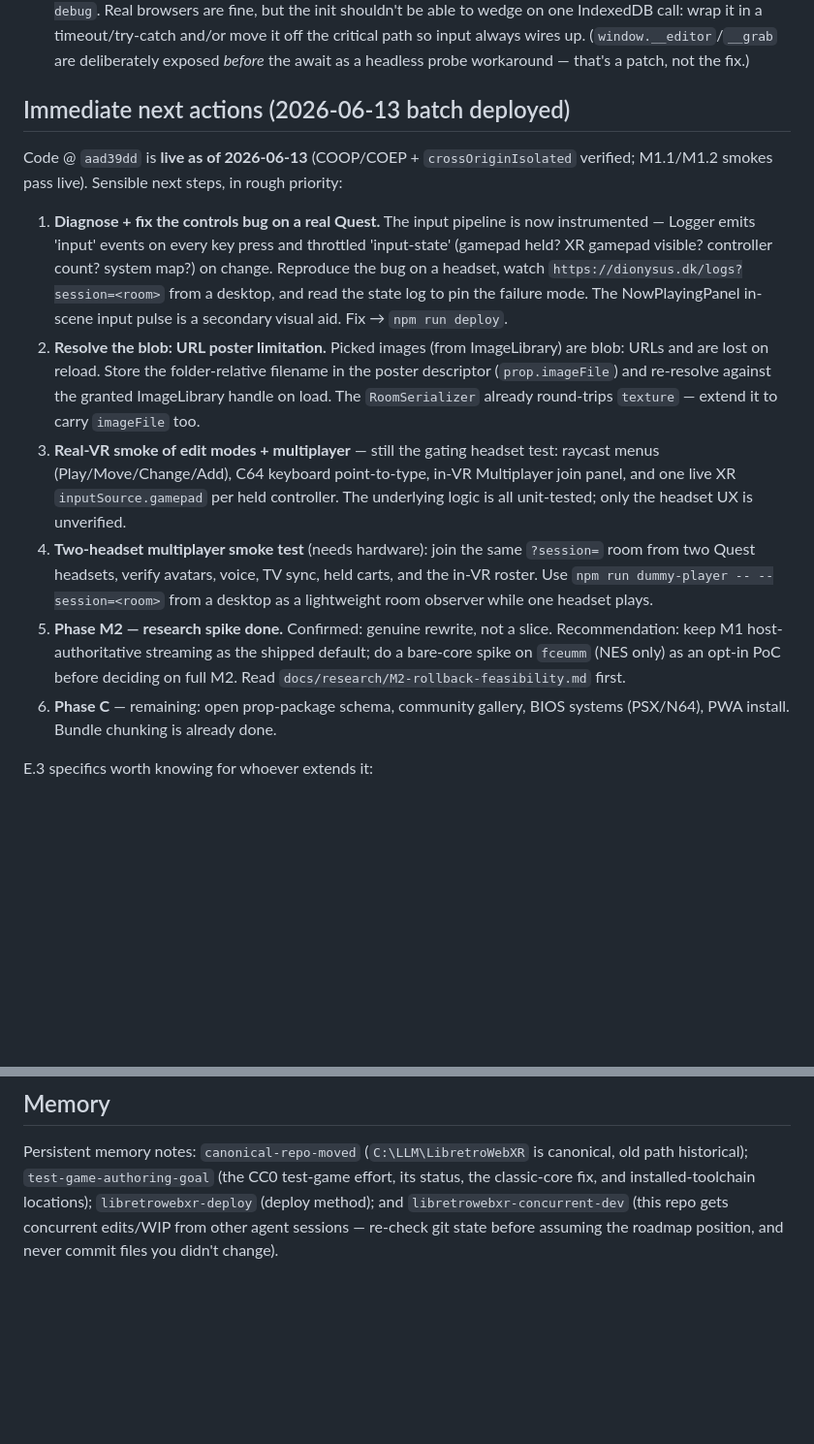
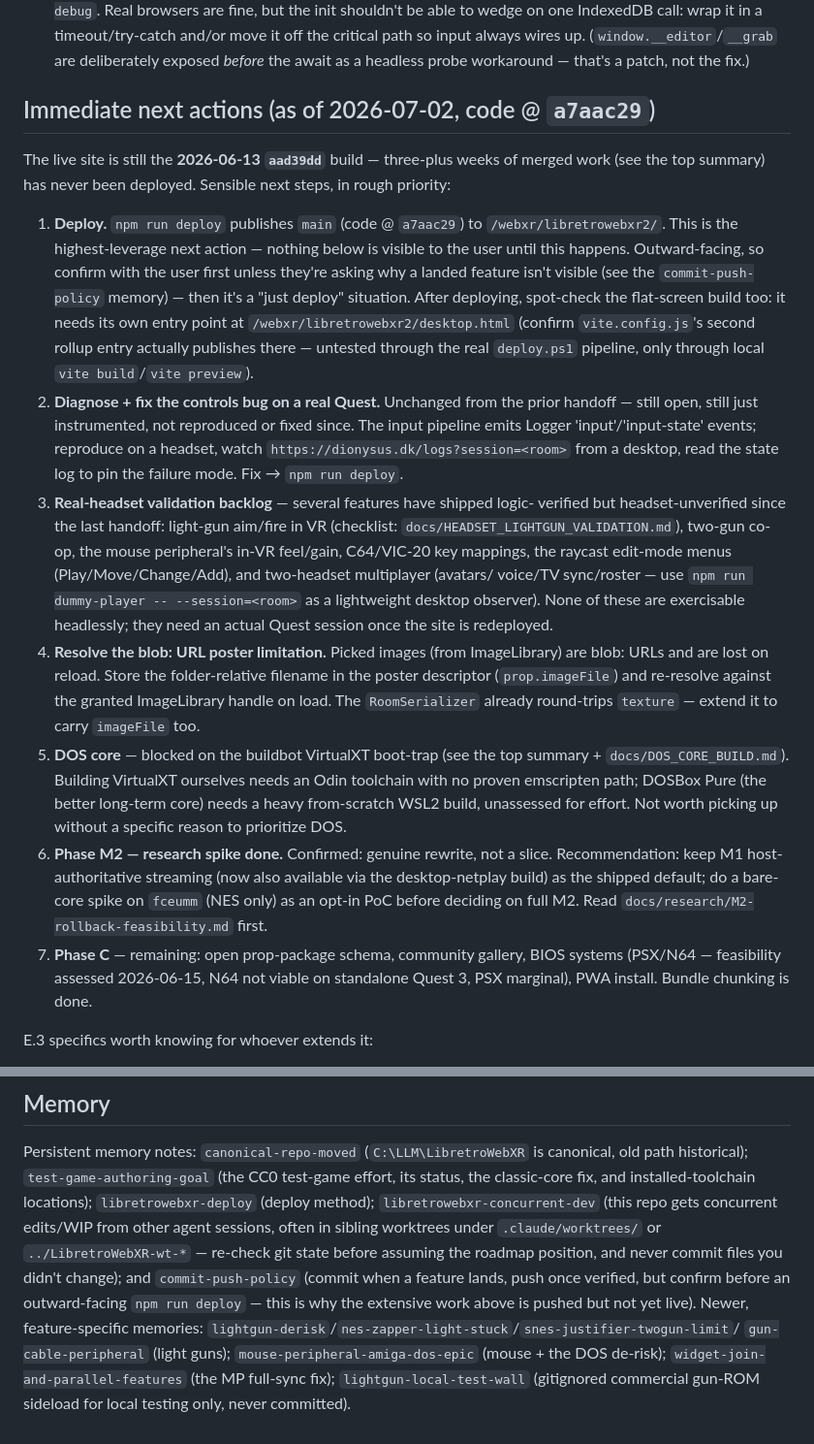
Before and after one commit to kblood/LibretroWebXR, a Markdown page: docs/HANDOFF.md, 2 parts joined by grey strips. Shown at 97% size. GitHub-like rendering; blank space fills up the shorter version.

```diff
--- a/docs/HANDOFF.md
+++ b/docs/HANDOFF.md
@@ -637,37 +685,52 @@ ROMs. Full spec: `docs/ROOM_AND_COLLECTIONS.md`. In short:
   (`window.__editor`/`__grab` are deliberately exposed *before* the await as a
   headless probe workaround — that's a patch, not the fix.)
 
-## Immediate next actions (2026-06-13 batch deployed)
+## Immediate next actions (as of 2026-07-02, code @ `a7aac29`)
 
-Code @ `aad39dd` is **live as of 2026-06-13** (COOP/COEP + `crossOriginIsolated`
-verified; M1.1/M1.2 smokes pass live). Sensible next steps, in rough priority:
+The live site is still the **2026-06-13 `aad39dd`** build — three-plus weeks of
+merged work (see the top summary) has never been deployed. Sensible next steps,
+in rough priority:
 
-1. **Diagnose + fix the controls bug on a real Quest.** The input pipeline is now
-   instrumented — Logger emits 'input' events on every key press and throttled
-   'input-state' (gamepad held? XR gamepad visible? controller count? system map?)
-   on change. Reproduce the bug on a headset, watch `https://dionysus.dk/logs?session=<room>`
-   from a desktop, and read the state log to pin the failure mode. The NowPlayingPanel
-   in-scene input pulse is a secondary visual aid. Fix → `npm run deploy`.
-2. **Resolve the blob: URL poster limitation.** Picked images (from ImageLibrary)
+1. **Deploy.** `npm run deploy` publishes `main` (code @ `a7aac29`) to
+   `/webxr/libretrowebxr2/`. This is the highest-leverage next action — nothing
+   below is visible to the user until this happens. Outward-facing, so confirm
+   with the user first unless they're asking why a landed feature isn't visible
+   (see the `commit-push-policy` memory) — then it's a "just deploy" situation.
+   After deploying, spot-check the flat-screen build too: it needs its own entry
+   point at `/webxr/libretrowebxr2/desktop.html` (confirm `vite.config.js`'s
+   second rollup entry actually publishes there — untested through the real
+   `deploy.ps1` pipeline, only through local `vite build`/`vite preview`).
+2. **Diagnose + fix the controls bug on a real Quest.** Unchanged from the prior
+   handoff — still open, still just instrumented, not reproduced or fixed since.
+   The input pipeline emits Logger 'input'/'input-state' events; reproduce on a
+   headset, watch `https://dionysus.dk/logs?session=<room>` from a desktop, read
+   the state log to pin the failure mode. Fix → `npm run deploy`.
+3. **Real-headset validation backlog** — several features have shipped logic-
+   verified but headset-unverified since the last handoff: light-gun aim/fire in
+   VR (checklist: `docs/HEADSET_LIGHTGUN_VALIDATION.md`), two-gun co-op, the
+   mouse peripheral's in-VR feel/gain, C64/VIC-20 key mappings, the raycast
+   edit-mode menus (Play/Move/Change/Add), and two-headset multiplayer (avatars/
+   voice/TV sync/roster — use `npm run dummy-player -- --session=<room>` as a
+   lightweight desktop observer). None of these are exercisable headlessly;
+   they need an actual Quest session once the site is redeployed.
+4. **Resolve the blob: URL poster limitation.** Picked images (from ImageLibrary)
    are blob: URLs and are lost on reload. Store the folder-relative filename in the
    poster descriptor (`prop.imageFile`) and re-resolve against the granted
    ImageLibrary handle on load. The `RoomSerializer` already round-trips `texture`
    — extend it to carry `imageFile` too.
-3. **Real-VR smoke of edit modes + multiplayer** — still the gating headset test:
-   raycast menus (Play/Move/Change/Add), C64 keyboard point-to-type, in-VR
-   Multiplayer join panel, and one live XR `inputSource.gamepad` per held
-   controller. The underlying logic is all unit-tested; only the headset UX is
-   unverified.
-4. **Two-headset multiplayer smoke test** (needs hardware): join the same
-   `?session=` room from two Quest headsets, verify avatars, voice, TV sync, held
-   carts, and the in-VR roster. Use `npm run dummy-player -- --session=<room>`
-   from a desktop as a lightweight room observer while one headset plays.
-5. **Phase M2 — research spike done.** Confirmed: genuine rewrite, not a slice.
-   Recommendation: keep M1 host-authoritative streaming as the shipped default;
-   do a bare-core spike on `fceumm` (NES only) as an opt-in PoC before deciding
-   on full M2. Read `docs/research/M2-rollback-feasibility.md` first.
-6. **Phase C** — remaining: open prop-package schema, community gallery, BIOS
-   systems (PSX/N64), PWA install. Bundle chunking is already done.
+5. **DOS core** — blocked on the buildbot VirtualXT boot-trap (see the top
+   summary + `docs/DOS_CORE_BUILD.md`). Building VirtualXT ourselves needs an
+   Odin toolchain with no proven emscripten path; DOSBox Pure (the better
+   long-term core) needs a heavy from-scratch WSL2 build, unassessed for effort.
+   Not worth picking up without a specific reason to prioritize DOS.
+6. **Phase M2 — research spike done.** Confirmed: genuine rewrite, not a slice.
+   Recommendation: keep M1 host-authoritative streaming (now also available via
+   the desktop-netplay build) as the shipped default; do a bare-core spike on
+   `fceumm` (NES only) as an opt-in PoC before deciding on full M2. Read
+   `docs/research/M2-rollback-feasibility.md` first.
+7. **Phase C** — remaining: open prop-package schema, community gallery, BIOS
+   systems (PSX/N64 — feasibility assessed 2026-06-15, N64 not viable on
+   standalone Quest 3, PSX marginal), PWA install. Bundle chunking is done.
 
 E.3 specifics worth knowing for whoever extends it:
 - `window.__add.{shelf,console,gamepad,poster,portal}()` drive prop creation
@@ -721,6 +784,15 @@ E.3 specifics worth knowing for whoever extends it:
 Persistent memory notes: `canonical-repo-moved` (`C:\LLM\LibretroWebXR` is canonical,
 old path historical); `test-game-authoring-goal` (the CC0 test-game effort, its
 status, the classic-core fix, and installed-toolchain locations);
-`libretrowebxr-deploy` (deploy method); and `libretrowebxr-concurrent-dev` (this
-repo gets concurrent edits/WIP from other agent sessions — re-check git state
-before assuming the roadmap position, and never commit files you didn't change).
+`libretrowebxr-deploy` (deploy method); `libretrowebxr-concurrent-dev` (this
+repo gets concurrent edits/WIP from other agent sessions, often in sibling
+worktrees under `.claude/worktrees/` or `../LibretroWebXR-wt-*` — re-check git
+state before assuming the roadmap position, and never commit files you didn't
+change); and `commit-push-policy` (commit when a feature lands, push once
+verified, but confirm before an outward-facing `npm run deploy` — this is why
+the extensive work above is pushed but not yet live). Newer, feature-specific
+memories: `lightgun-derisk`/`nes-zapper-light-stuck`/`snes-justifier-twogun-limit`/
+`gun-cable-peripheral` (light guns); `mouse-peripheral-amiga-dos-epic` (mouse +
+the DOS de-risk); `widget-join-and-parallel-features` (the MP full-sync fix);
+`lightgun-local-test-wall` (gitignored commercial gun-ROM sideload for local
+testing only, never committed).
```
Also changed, not shown: other parts of docs/HANDOFF.md (+55 -7 lines).
